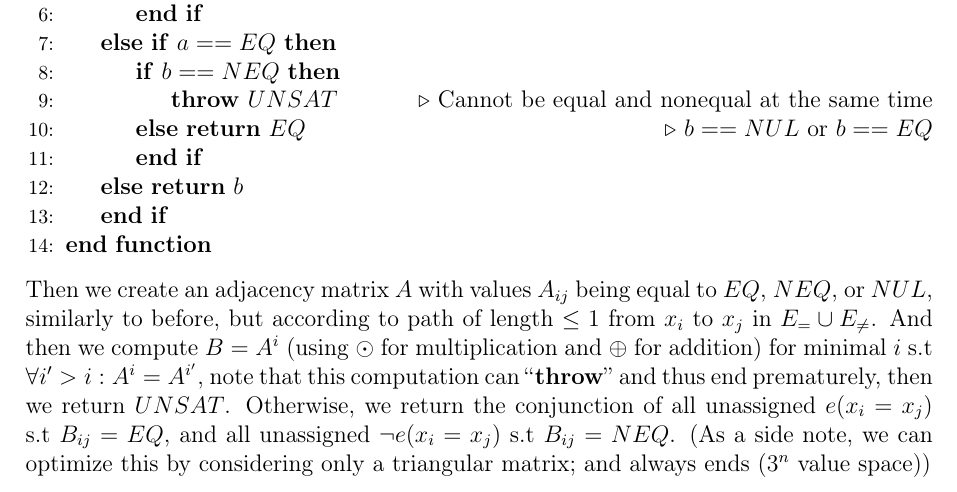
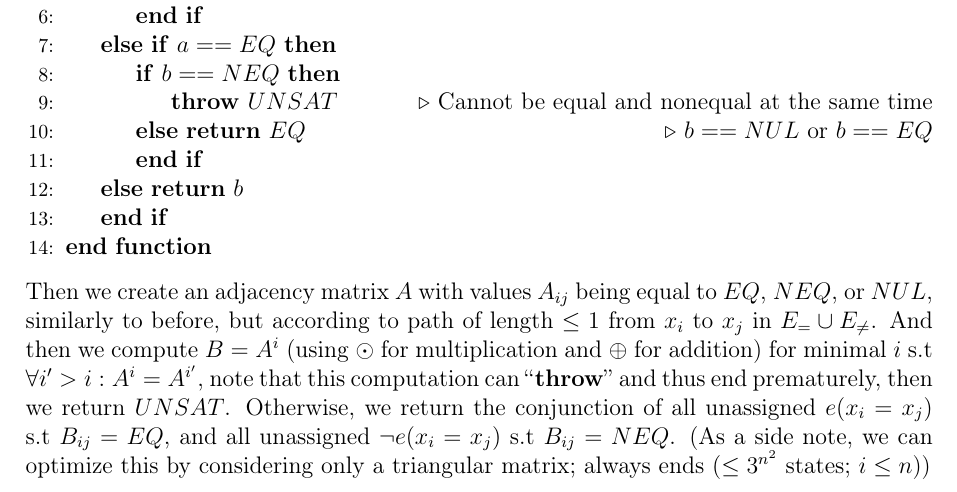
Before and after one commit to jiriklepl/SAT-SMT-solvers, a LaTeX problem sheet (lecture-hw/hw6.tex): part of the page, cut so that both start at the same text. Compiled offline with pdfLaTeX.

Commit message:
better upper limit

```diff
--- a/lecture-hw/hw6.tex
+++ b/lecture-hw/hw6.tex
@@ -79,7 +79,7 @@ Then, we describe another binary operation $\oplus$ for ``path choosing'', which
     \EndFunction
 \end{algorithmic}
 
-Then we create an adjacency matrix $A$ with values $A_{ij}$ being equal to $EQ$, $NEQ$, or $NUL$, similarly to before, but according to path of length $\leq1$ from $x_i$ to $x_j$ in $E_= \cup E_{\neq}$. And then we compute $B = A^i$ (using $\odot$ for multiplication and $\oplus$ for addition) for minimal $i$ s.t $\forall i' > i: A^i = A^{i'}$, note that this computation can ``\textbf{throw}'' and thus end prematurely, then we return $UNSAT$. Otherwise, we return the conjunction of all unassigned $e(x_i = x_j)$ s.t $B_{ij} = EQ$, and all unassigned $\neg e(x_i = x_j)$ s.t $B_{ij} = NEQ$. (As a side note, we can optimize this by considering only a triangular matrix; and always ends ($3^n$ value space))
+Then we create an adjacency matrix $A$ with values $A_{ij}$ being equal to $EQ$, $NEQ$, or $NUL$, similarly to before, but according to path of length $\leq1$ from $x_i$ to $x_j$ in $E_= \cup E_{\neq}$. And then we compute $B = A^i$ (using $\odot$ for multiplication and $\oplus$ for addition) for minimal $i$ s.t $\forall i' > i: A^i = A^{i'}$, note that this computation can ``\textbf{throw}'' and thus end prematurely, then we return $UNSAT$. Otherwise, we return the conjunction of all unassigned $e(x_i = x_j)$ s.t $B_{ij} = EQ$, and all unassigned $\neg e(x_i = x_j)$ s.t $B_{ij} = NEQ$. (As a side note, we can optimize this by considering only a triangular matrix; always ends ($\leq 3^{n^2}$ states; $i \leq n$))
 
 
 \end{document}
```
Also changed, not shown: lecture-hw/hw6.pdf.
